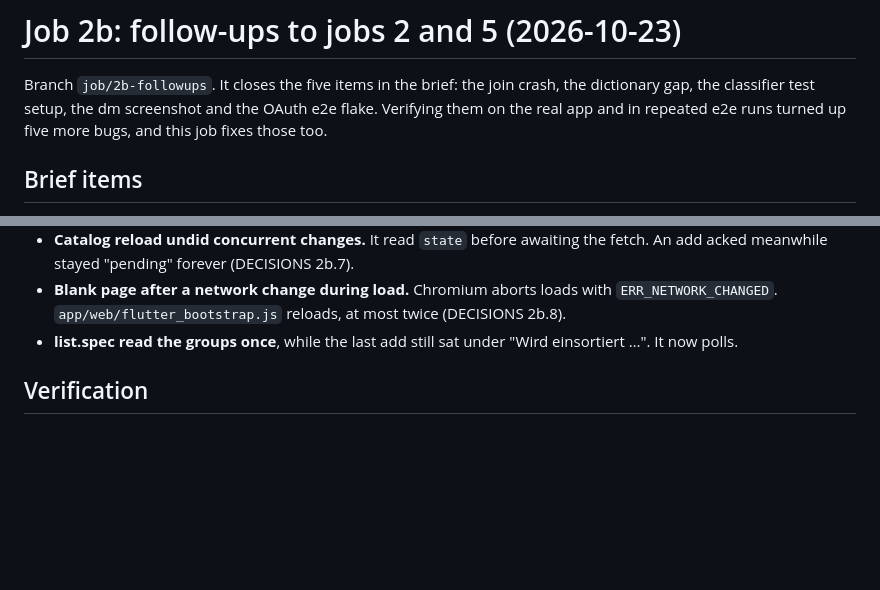
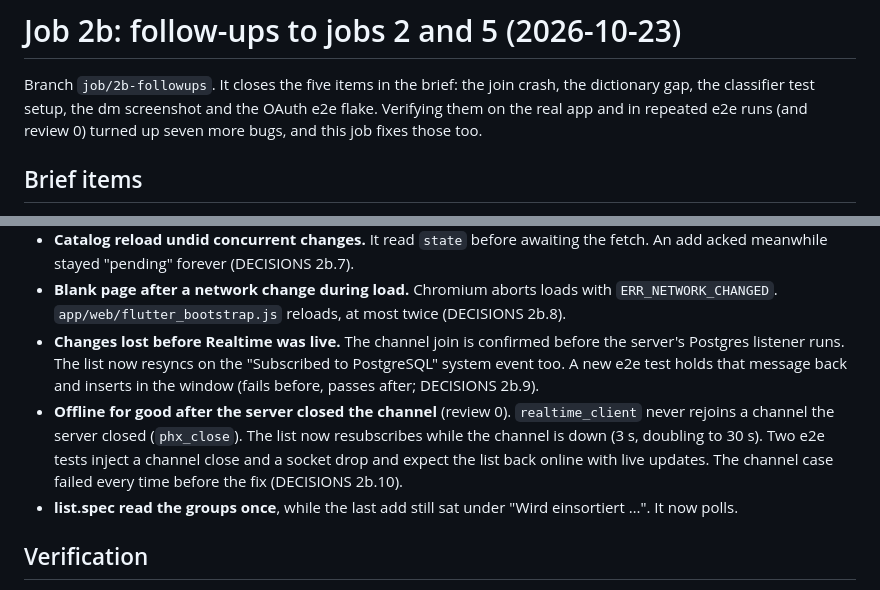
Before and after one commit to peter-trost/family-groceries, a Markdown page: docs/done/02b.md, 2 parts joined by grey strips. Rendered like a GitHub page; blank space fills up the shorter version.

Commit message:
Job 2b: done note covers review 0 fixes
Co-authored-by: Peter Trost <peter@petertrost.com>
Co-Authored-By: Claude Opus 5.5 <noreply@anthropic.com>

```diff
--- a/docs/done/02b.md
+++ b/docs/done/02b.md
@@ -3,7 +3,7 @@
 Branch `job/2b-followups`. It closes the five items in the brief: the join
 crash, the dictionary gap, the classifier test setup, the dm screenshot and
 the OAuth e2e flake. Verifying them on the real app and in repeated e2e
-runs turned up five more bugs, and this job fixes those too.
+runs (and review 0) turned up seven more bugs, and this job fixes those too.
 
 ## Brief items
 
@@ -63,6 +63,17 @@ runs turned up five more bugs, and this job fixes those too.
 - **Blank page after a network change during load.** Chromium aborts loads
   with `ERR_NETWORK_CHANGED`. `app/web/flutter_bootstrap.js` reloads, at
   most twice (DECISIONS 2b.8).
+- **Changes lost before Realtime was live.** The channel join is confirmed
+  before the server's Postgres listener runs. The list now resyncs on the
+  "Subscribed to PostgreSQL" system event too. A new e2e test holds that
+  message back and inserts in the window (fails before, passes after;
+  DECISIONS 2b.9).
+- **Offline for good after the server closed the channel** (review 0).
+  `realtime_client` never rejoins a channel the server closed (`phx_close`).
+  The list now resubscribes while the channel is down (3 s, doubling to 30
+  s). Two e2e tests inject a channel close and a socket drop and expect the
+  list back online with live updates. The channel case failed every time
+  before the fix (DECISIONS 2b.10).
 - **list.spec read the groups once**, while the last add still sat under
   "Wird einsortiert …". It now polls.
 
```
